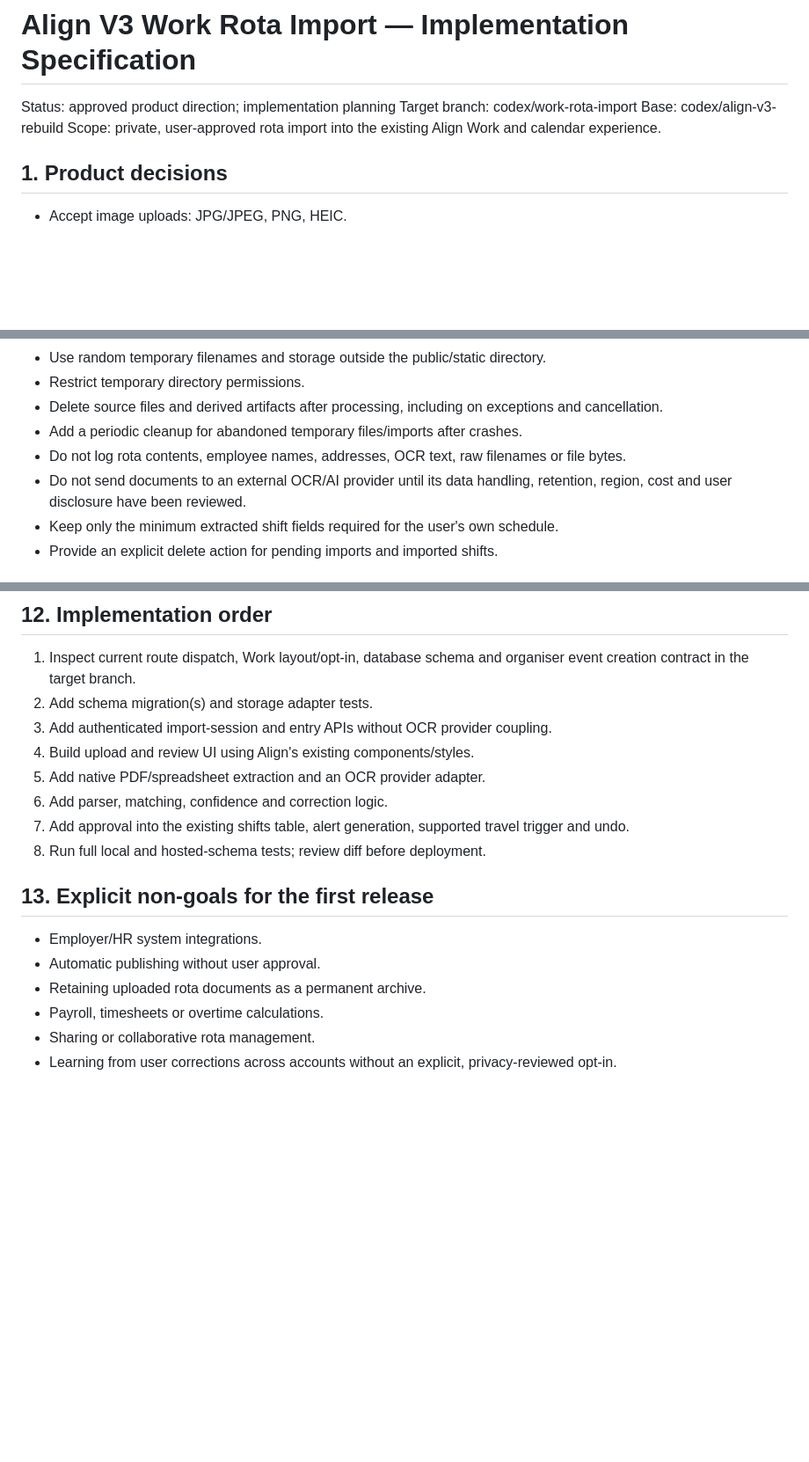
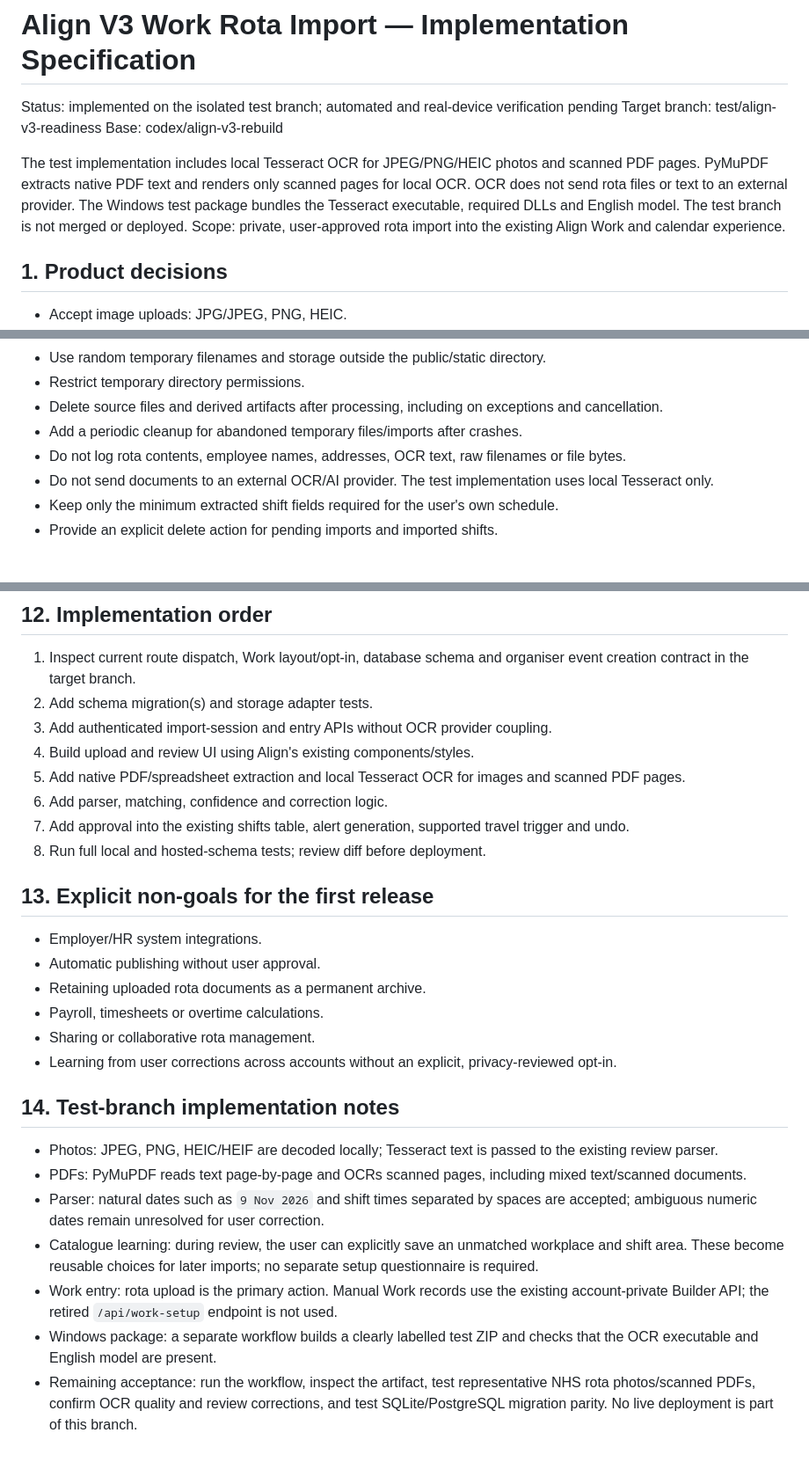
Before and after one commit to wjb006/Align-V3.0, a Markdown page: docs/WORK_ROTA_IMPORT_SPEC.md, 3 parts joined by grey strips. Shown at 88% size. Drawn GitHub-style; blank space fills up the shorter version.

Commit message:
Update the rota import specification with the implemented local OCR test scope

```diff
--- a/docs/WORK_ROTA_IMPORT_SPEC.md
+++ b/docs/WORK_ROTA_IMPORT_SPEC.md
@@ -1,8 +1,10 @@
 # Align V3 Work Rota Import — Implementation Specification
 
-Status: approved product direction; implementation planning
-Target branch: codex/work-rota-import
+Status: implemented on the isolated test branch; automated and real-device verification pending
+Target branch: test/align-v3-readiness
 Base: codex/align-v3-rebuild
+
+The test implementation includes local Tesseract OCR for JPEG/PNG/HEIC photos and scanned PDF pages. PyMuPDF extracts native PDF text and renders only scanned pages for local OCR. OCR does not send rota files or text to an external provider. The Windows test package bundles the Tesseract executable, required DLLs and English model. The test branch is not merged or deployed.
 Scope: private, user-approved rota import into the existing Align Work and calendar experience.
 
 ## 1. Product decisions
@@ -139,7 +141,7 @@ Do not expose temporary file paths or OCR provider payloads to the browser. Retu
 - Delete source files and derived artifacts after processing, including on exceptions and cancellation.
 - Add a periodic cleanup for abandoned temporary files/imports after crashes.
 - Do not log rota contents, employee names, addresses, OCR text, raw filenames or file bytes.
-- Do not send documents to an external OCR/AI provider until its data handling, retention, region, cost and user disclosure have been reviewed.
+- Do not send documents to an external OCR/AI provider. The test implementation uses local Tesseract only.
 - Keep only the minimum extracted shift fields required for the user's own schedule.
 - Provide an explicit delete action for pending imports and imported shifts.
 
@@ -210,7 +212,7 @@ Release gates:
 2. Add schema migration(s) and storage adapter tests.
 3. Add authenticated import-session and entry APIs without OCR provider coupling.
 4. Build upload and review UI using Align's existing components/styles.
-5. Add native PDF/spreadsheet extraction and an OCR provider adapter.
+5. Add native PDF/spreadsheet extraction and local Tesseract OCR for images and scanned PDF pages.
 6. Add parser, matching, confidence and correction logic.
 7. Add approval into the existing shifts table, alert generation, supported travel trigger and undo.
 8. Run full local and hosted-schema tests; review diff before deployment.
@@ -223,3 +225,14 @@ Release gates:
 - Payroll, timesheets or overtime calculations.
 - Sharing or collaborative rota management.
 - Learning from user corrections across accounts without an explicit, privacy-reviewed opt-in.
+
+
+## 14. Test-branch implementation notes
+
+- Photos: JPEG, PNG, HEIC/HEIF are decoded locally; Tesseract text is passed to the existing review parser.
+- PDFs: PyMuPDF reads text page-by-page and OCRs scanned pages, including mixed text/scanned documents.
+- Parser: natural dates such as `9 Nov 2026` and shift times separated by spaces are accepted; ambiguous numeric dates remain unresolved for user correction.
+- Catalogue learning: during review, the user can explicitly save an unmatched workplace and shift area. These become reusable choices for later imports; no separate setup questionnaire is required.
+- Work entry: rota upload is the primary action. Manual Work records use the existing account-private Builder API; the retired `/api/work-setup` endpoint is not used.
+- Windows package: a separate workflow builds a clearly labelled test ZIP and checks that the OCR executable and English model are present.
+- Remaining acceptance: run the workflow, inspect the artifact, test representative NHS rota photos/scanned PDFs, confirm OCR quality and review corrections, and test SQLite/PostgreSQL migration parity. No live deployment is part of this branch.
```
